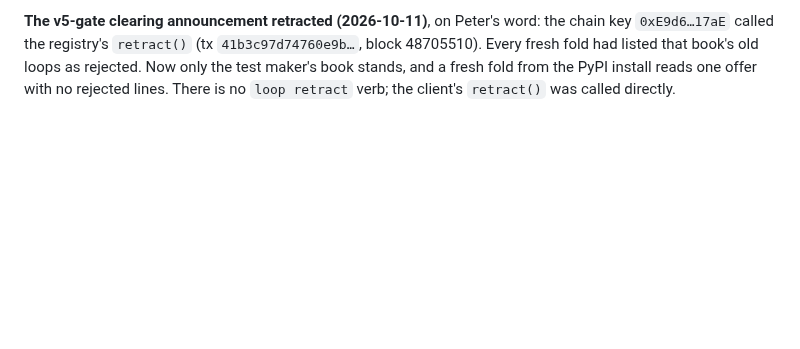
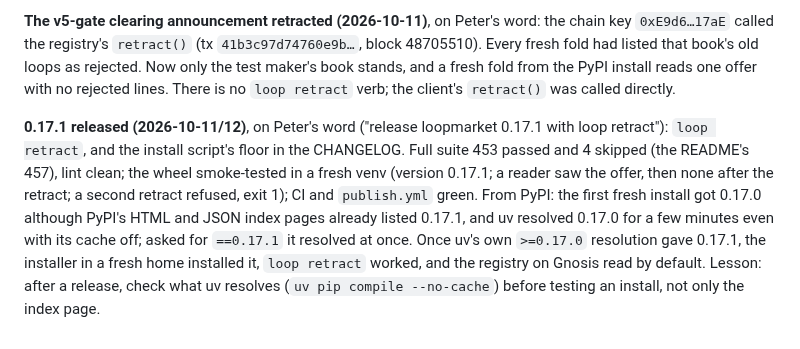
Before and after one commit to petfold/loopmarket, a Markdown page: docs/plans/JOURNAL.md, the part around the change. Drawn GitHub-style; blank space fills up the shorter version.

Commit message:
Journal: 0.17.1 released and verified from PyPI
Co-Authored-By: Claude Opus 5.5 <noreply@anthropic.com>

```diff
--- a/docs/plans/JOURNAL.md
+++ b/docs/plans/JOURNAL.md
@@ -298,3 +298,17 @@ book's old loops as rejected. Now only the test maker's book stands, and a
 fresh fold from the PyPI install reads one offer with no rejected lines.
 There is no `loop retract` verb; the client's `retract()` was called
 directly.
+
+**0.17.1 released (2026-10-11/12)**, on Peter's word ("release loopmarket
+0.17.1 with loop retract"): `loop retract`, and the install script's floor
+in the CHANGELOG. Full suite 453 passed and 4 skipped (the README's 457),
+lint clean; the wheel smoke-tested in a fresh venv (version 0.17.1; a
+reader saw the offer, then none after the retract; a second retract
+refused, exit 1); CI and `publish.yml` green. From PyPI: the first fresh
+install got 0.17.0 although PyPI's HTML and JSON index pages already
+listed 0.17.1, and uv resolved 0.17.0 for a few minutes even with its
+cache off; asked for `==0.17.1` it resolved at once. Once uv's own
+`>=0.17.0` resolution gave 0.17.1, the installer in a fresh home installed
+it, `loop retract` worked, and the registry on Gnosis read by default.
+Lesson: after a release, check what uv resolves (`uv pip compile
+--no-cache`) before testing an install, not only the index page.
```
